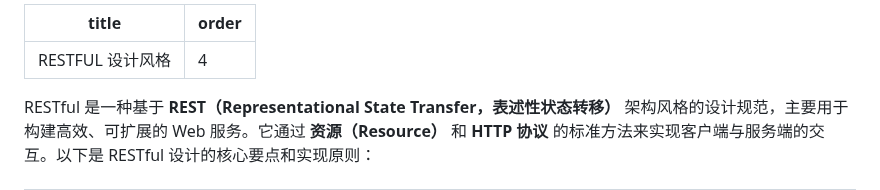
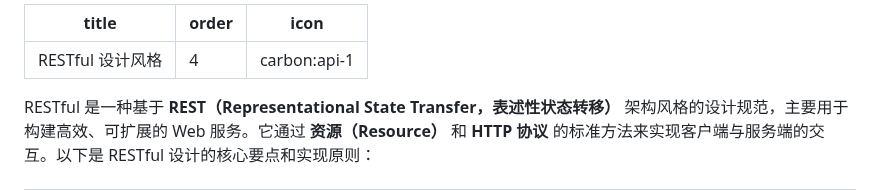
Before and after one commit to xupengboo/xupengboo, a Markdown page: src/other/restful-api.md, the part around the change. GitHub-like rendering.

```diff
--- a/src/other/restful-api.md
+++ b/src/other/restful-api.md
@@ -1,6 +1,7 @@
 ---
-title: RESTFUL 设计风格
+title: RESTful 设计风格
 order: 4
+icon: carbon:api-1
 ---
 
 RESTful 是一种基于 **REST（Representational State Transfer，表述性状态转移）** 架构风格的设计规范，主要用于构建高效、可扩展的 Web 服务。它通过 **资源（Resource）** 和 **HTTP 协议** 的标准方法来实现客户端与服务端的交互。以下是 RESTful 设计的核心要点和实现原则：
```
Also changed, not shown: src/other/oriented-programming.md (+1 -0 lines).
